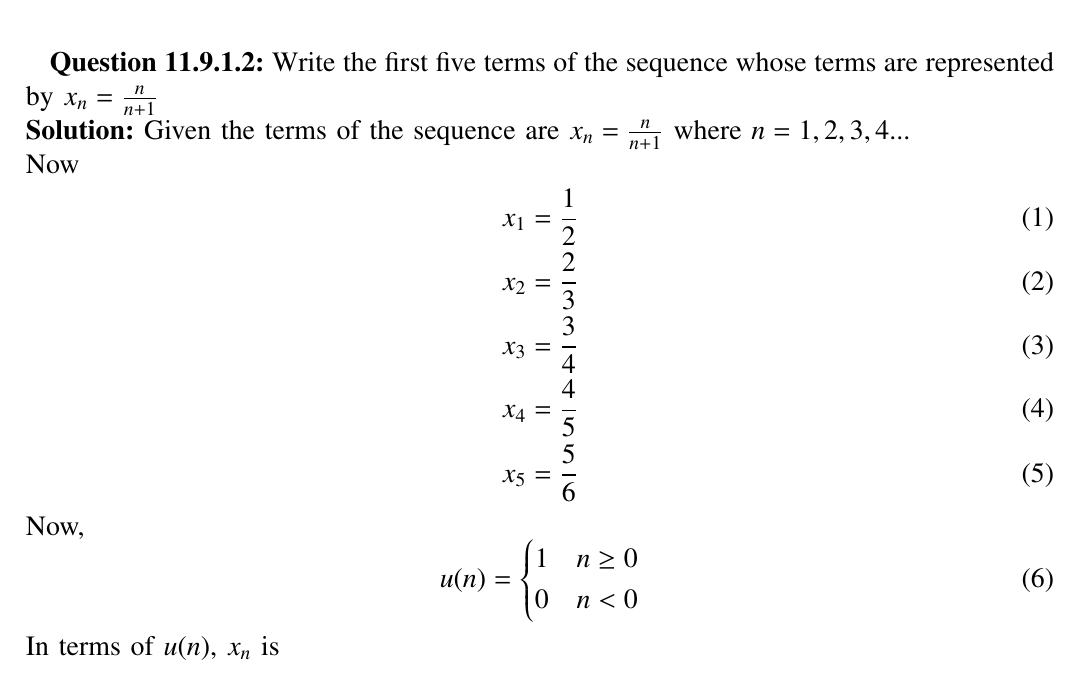
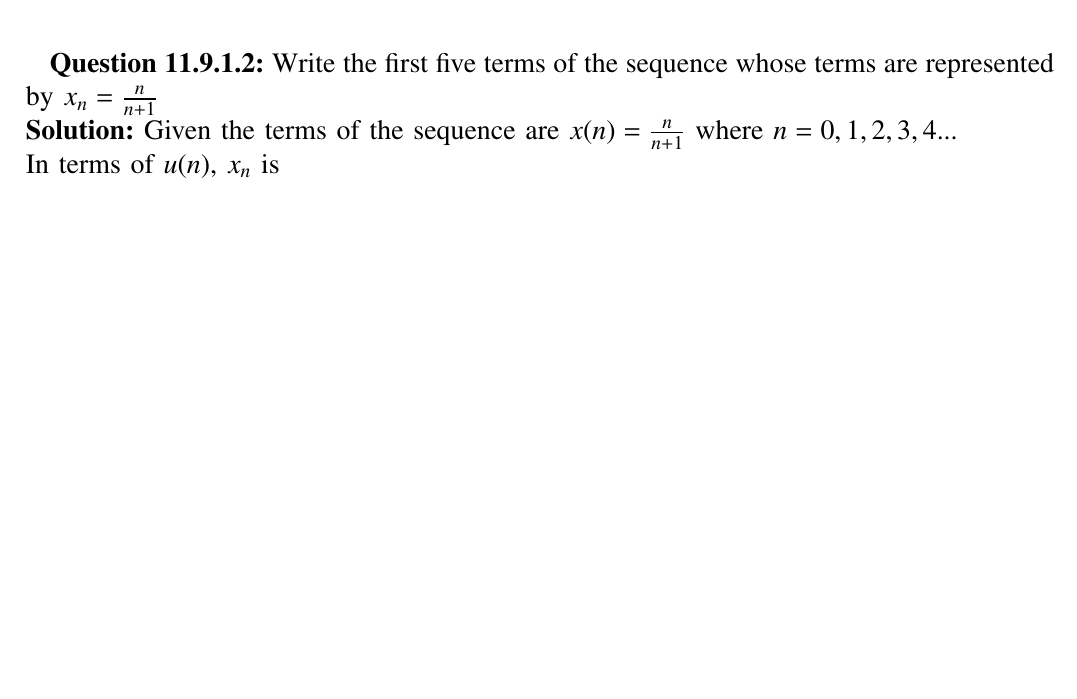
Before and after one commit to Praful-Kesavadas/signals-and-systems, a LaTeX paper (Signals and systems/Discrete/11/9/1/2/11.9.1.2.tex): part of page 1 of 2 before the commit and part of the page after it, cut so that both start at the same text, the shorter picture padded with empty space. Compiled offline with pdfLaTeX.

Commit message:
Eqns removed

```diff
--- a/Signals and systems/Discrete/11/9/1/2/11.9.1.2.tex
+++ b/Signals and systems/Discrete/11/9/1/2/11.9.1.2.tex
@@ -289,25 +289,6 @@ columns=fullflexible
 \textbf{Question 11.9.1.2:}
 Write the first five terms of the sequence whose terms are represented by $x_n = \frac{n}{n+1}$\\
 \textbf{Solution:}
-Given the terms of the sequence are $x_n = \frac{n}{n+1}$ where $n = 1,2,3,4...$\\
-Now
-\begin{align}
-x_1 &= \frac{1}{2}\\
-x_2 &= \frac{2}{3}\\
-x_3 &= \frac{3}{4}\\
-x_4 &= \frac{4}{5}\\
-x_5 &= \frac{5}{6}
-\end{align}
-Now,
-\begin{equation}
-u(n) =
-\begin{cases}
-1 &n\geq 0\\
-0 &n < 0\\
-
-\end{cases}
-\end{equation}
+Given the terms of the sequence are $x(n) = \frac{n}{n+1}$ where $n = 0,1,2,3,4...$\\
 In terms of $u(n)$, $x_n$ is\\
-\begin{align}
-x_n = u(n) -\frac{u(n)}{n+1}
-\end{align}
+\begin{align*}
```
Also changed, not shown: Signals and systems/Discrete/11/9/1/2/11.9.1.2.pdf, Signals and systems/Discrete/11/9/1/2/11.9.1.2.tex (18 more changed lines), 2 other files.
